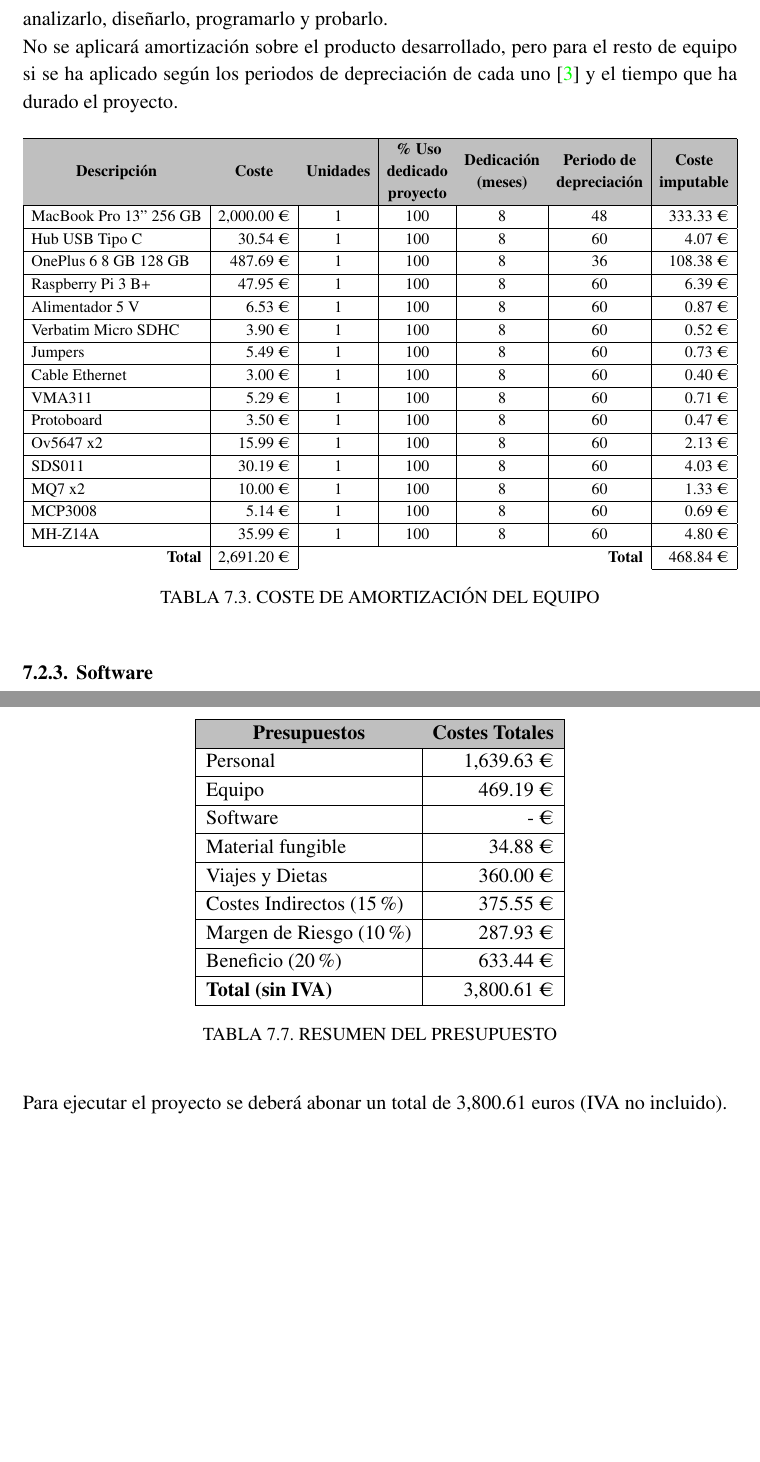
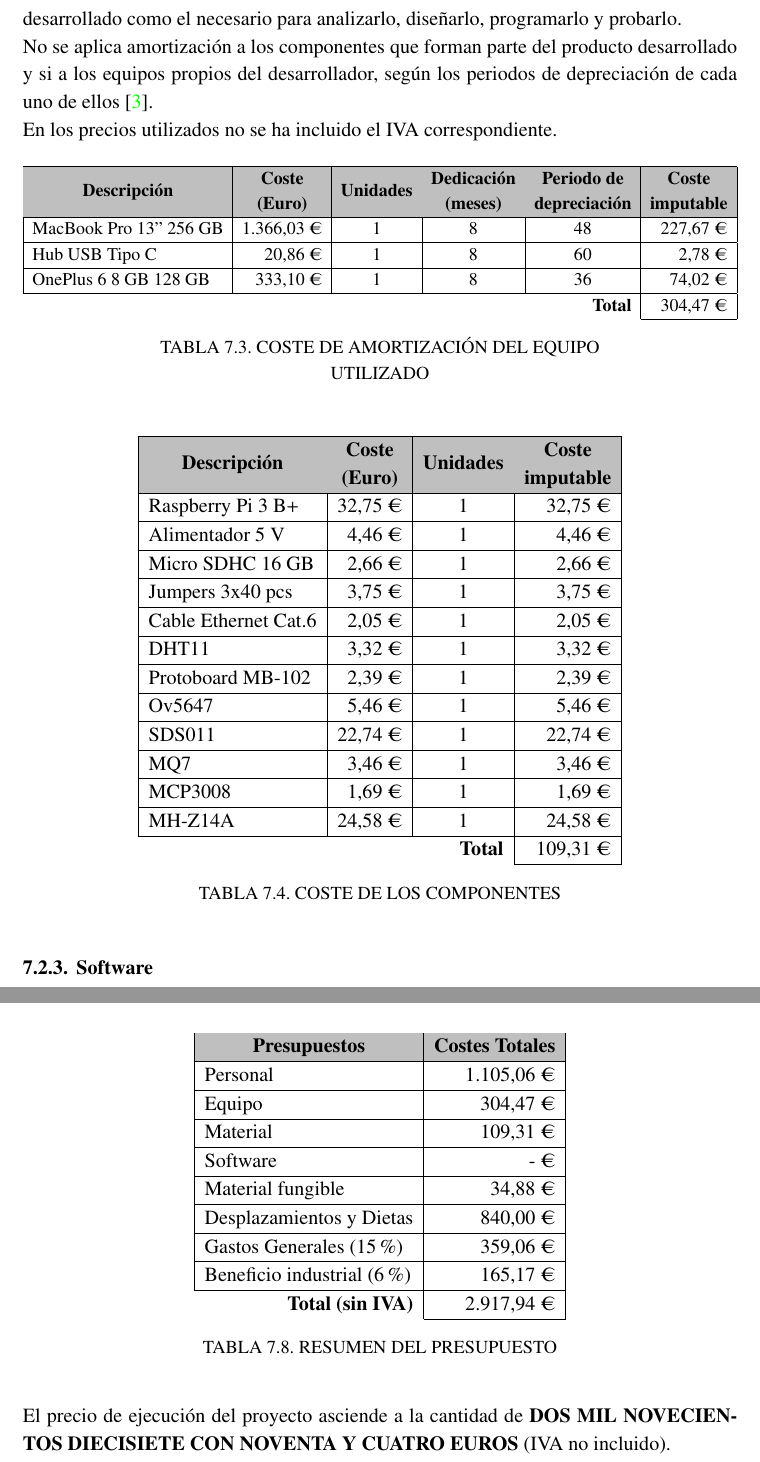
Before and after one commit to xVenve/tfg_jorge_rodriguez_fraile_doc, a LaTeX document (tfg_jorge_rodriguez_fraile.tex, which reads capitulos/gestion.tex): two parts of pages 26 and 28 of 31, joined at a grey line, cut at the place of the change, the shorter picture padded with empty space. Compiled offline with pdfLaTeX.

Commit message:
Corrección de Gestión del proyecto
Se han corregido algunas fórmulas y tablas.
Además se han clarificado algunos conceptos.

```diff
--- a/capitulos/gestion.tex
+++ b/capitulos/gestion.tex
@@ -179,32 +178,45 @@ Todos los sueldos establecidos para los cargos cumplen con lo establecido para I
-En esta subsección se ha tenido en cuenta todo el material que se ha empleado durante el proyecto, tanto el del propio producto desarrollado como el que se ha utilizado para analizarlo, diseñarlo, programarlo y probarlo. \\ No se aplicará amortización sobre el producto desarrollado, pero para el resto de equipo si se ha aplicado según los periodos de depreciación de cada uno \cite{thiebaud_-muller_service_2018} y el tiempo que ha durado el proyecto.
+\subsection{Equipo y Componentes}
+En esta subsección se han tenido en cuenta todos los equipos utilizados y el material que se ha empleado durante el proyecto, tanto el que formará parte del propio producto desarrollado como el necesario para analizarlo, diseñarlo, programarlo y probarlo. \\ No se aplica amortización a los componentes que forman parte del producto desarrollado y si a los equipos propios del desarrollador, según los periodos de depreciación de cada uno de ellos \cite{thiebaud_-muller_service_2018}. \\ En los precios utilizados no se ha incluido el IVA correspondiente.
 
 \begin{table}[H]
 	\centering
-	\caption{Coste de amortización del equipo}
+	\caption{Coste de amortización del equipo utilizado}
 	\label{tab:amortizacion}
 	\resizebox{\textwidth}{!}{%
-		\begin{tabular}{l|r|cccc|r|}
+		\begin{tabular}{lrccc|r|}
 			\hline
-			\rowcolor{gray75}
-			\multicolumn{1}{|c|}{\textbf{Descripción}}   & \multicolumn{1}{c|}{\textbf{\begin{tabular}[c]{@{}c@{}}Coste\end{tabular}}} & \multicolumn{1}{c|}{\textbf{Unidades}} & \multicolumn{1}{c|}{\textbf{\begin{tabular}[c]{@{}c@{}}\% Uso\\ dedicado\\ proyecto\end{tabular}}} & \multicolumn{1}{c|}{\textbf{\begin{tabular}[c]{@{}c@{}}Dedicación\\ (meses)\end{tabular}}} & \textbf{\begin{tabular}[c]{@{}c@{}}Periodo de\\ depreciación\end{tabular}} & \multicolumn{1}{c|}{\textbf{\begin{tabular}[c]{@{}c@{}}Coste\\ imputable\end{tabular}}} \\ \hline
-			\multicolumn{1}{|l|}{MacBook Pro 13” 256 GB} & 2,000.00 €                                                   & \multicolumn{1}{c|}{1}                 & \multicolumn{1}{c|}{100}                                     & \multicolumn{1}{c|}{8}                                       & 48                                      & 333.33 €                                                     \\ \hline
-			\multicolumn{1}{|l|}{Hub USB Tipo C}         & 30.54 €                                                      & \multicolumn{1}{c|}{1}                 & \multicolumn{1}{c|}{100}                                     & \multicolumn{1}{c|}{8}                                       & 60                                      & 4.07 €                                                       \\ \hline
-			\multicolumn{1}{|l|}{OnePlus 6 8 GB 128 GB}  & 487.69 €                                                     & \multicolumn{1}{c|}{1}                 & \multicolumn{1}{c|}{100}                                     & \multicolumn{1}{c|}{8}                                       & 36                                      & 108.38 €                                                     \\ \hline
-			\multicolumn{1}{|l|}{Raspberry Pi 3 B+}      & 47.95 €                                                      & \multicolumn{1}{c|}{1}                 & \multicolumn{1}{c|}{100}                                     & \multicolumn{1}{c|}{8}                                       & 60                                      & 6.39 €                                                       \\ \hline
-			\multicolumn{1}{|l|}{Alimentador 5 V}        & 6.53 €                                                       & \multicolumn{1}{c|}{1}                 & \multicolumn{1}{c|}{100}                                     & \multicolumn{1}{c|}{8}                                       & 60                                      & 0.87 €                                                       \\ \hline
-			\multicolumn{1}{|l|}{Verbatim Micro SDHC}    & 3.90 €                                                       & \multicolumn{1}{c|}{1}                 & \multicolumn{1}{c|}{100}                                     & \multicolumn{1}{c|}{8}                                       & 60                                      & 0.52 €                                                       \\ \hline
-			\multicolumn{1}{|l|}{Jumpers}                & 5.49 €                                                       & \multicolumn{1}{c|}{1}                 & \multicolumn{1}{c|}{100}                                     & \multicolumn{1}{c|}{8}                                       & 60                                      & 0.73 €                                                       \\ \hline
-			\multicolumn{1}{|l|}{Cable Ethernet}         & 3.00 €                                                       & \multicolumn{1}{c|}{1}                 & \multicolumn{1}{c|}{100}                                     & \multicolumn{1}{c|}{8}                                       & 60                                      & 0.40 €                                                       \\ \hline
-			\multicolumn{1}{|l|}{VMA311}                 & 5.29 €                                                       & \multicolumn{1}{c|}{1}                 & \multicolumn{1}{c|}{100}                                     & \multicolumn{1}{c|}{8}                                       & 60                                      & 0.71 €                                                       \\ \hline
-			\multicolumn{1}{|l|}{Protoboard}             & 3.50 €                                                       & \multicolumn{1}{c|}{1}                 & \multicolumn{1}{c|}{100}                                     & \multicolumn{1}{c|}{8}                                       & 60                                      & 0.47 €                                                       \\ \hline
-			\multicolumn{1}{|l|}{Ov5647 x2}              & 15.99 €                                                      & \multicolumn{1}{c|}{1}                 & \multicolumn{1}{c|}{100}                                     & \multicolumn{1}{c|}{8}                                       & 60                                      & 2.13 €                                                       \\ \hline
-			\multicolumn{1}{|l|}{SDS011}                 & 30.19 €                                                      & \multicolumn{1}{c|}{1}                 & \multicolumn{1}{c|}{100}                                     & \multicolumn{1}{c|}{8}                                       & 60                                      & 4.03 €                                                       \\ \hline
-			\multicolumn{1}{|l|}{MQ7 x2}                 & 10.00 €                                                      & \multicolumn{1}{c|}{1}                 & \multicolumn{1}{c|}{100}                                     & \multicolumn{1}{c|}{8}                                       & 60                                      & 1.33 €                                                       \\ \hline
-			\multicolumn{1}{|l|}{MCP3008}                & 5.14 €                                                       & \multicolumn{1}{c|}{1}                 & \multicolumn{1}{c|}{100}                                     & \multicolumn{1}{c|}{8}                                       & 60                                      & 0.69 €                                                       \\ \hline
-			\multicolumn{1}{|l|}{MH-Z14A}                & 35.99 €                                                      & \multicolumn{1}{c|}{1}                 & \multicolumn{1}{c|}{100}                                     & \multicolumn{1}{c|}{8}                                       & 60                                      & 4.80 €                                                       \\ \hline
-			\multicolumn{1}{r|}{\textbf{Total}}          & 2,691.20 €                                                   & \multicolumn{1}{l}{}                   & \multicolumn{1}{l}{}                                         & \multicolumn{1}{l}{}                                         & \multicolumn{1}{r|}{\textbf{Total}}     & 468.84 €                                                     \\ \cline{2-2} \cline{7-7}
+			\rowcolor[HTML]{BFBFBF}
+			\multicolumn{1}{|c|}{\cellcolor[HTML]{BFBFBF}\textbf{Descripción}} & \multicolumn{1}{c|}{\cellcolor[HTML]{BFBFBF}\textbf{\begin{tabular}[c]{@{}c@{}}Coste\\ (Euro)\end{tabular}}} & \multicolumn{1}{c|}{\cellcolor[HTML]{BFBFBF}\textbf{Unidades}} & \multicolumn{1}{c|}{\cellcolor[HTML]{BFBFBF}\textbf{\begin{tabular}[c]{@{}c@{}}Dedicación\\ (meses)\end{tabular}}} & \textbf{\begin{tabular}[c]{@{}c@{}}Periodo de\\ depreciación\end{tabular}} & \multicolumn{1}{c|}{\cellcolor[HTML]{BFBFBF}\textbf{\begin{tabular}[c]{@{}c@{}}Coste\\ imputable\end{tabular}}} \\ \hline
+			\multicolumn{1}{|l|}{MacBook Pro 13” 256 GB}                       & \multicolumn{1}{r|}{1.366,03 €}                                                      & \multicolumn{1}{c|}{1}                                         & \multicolumn{1}{c|}{8}                                                               & 48                                      & 227,67 €                                                                             \\ \hline
+			\multicolumn{1}{|l|}{Hub USB Tipo C}                               & \multicolumn{1}{r|}{20,86 €}                                                         & \multicolumn{1}{c|}{1}                                         & \multicolumn{1}{c|}{8}                                                               & 60                                      & 2,78 €                                                                               \\ \hline
+			\multicolumn{1}{|l|}{OnePlus 6 8 GB 128 GB}                        & \multicolumn{1}{r|}{333,10 €}                                                        & \multicolumn{1}{c|}{1}                                         & \multicolumn{1}{c|}{8}                                                               & 36                                      & 74,02 €                                                                              \\ \hline
+			\multicolumn{1}{r}{\textbf{}}                                      &                                                                                      & \multicolumn{1}{l}{}                                           & \multicolumn{1}{r}{\textbf{}}                                                        & \multicolumn{1}{r|}{\textbf{Total}}     & 304,47 €                                                                             \\ \cline{6-6}
 		\end{tabular}%
 	}
+\end{table}
+
+\begin{table}[H]
+	\centering
+	\caption{Coste de los componentes}
+	\label{tab:coste_componentes}
+	\begin{tabular}{lrc|r|}
+		\hline
+		\rowcolor[HTML]{BFBFBF}
+		\multicolumn{1}{|c|}{\cellcolor[HTML]{BFBFBF}\textbf{Descripción}} & \multicolumn{1}{c|}{\cellcolor[HTML]{BFBFBF}\textbf{\begin{tabular}[c]{@{}c@{}}Coste\\ (Euro)\end{tabular}}} & \textbf{Unidades}                   & \multicolumn{1}{c|}{\cellcolor[HTML]{BFBFBF}\textbf{\begin{tabular}[c]{@{}c@{}}Coste\\ imputable\end{tabular}}} \\ \hline
+		\multicolumn{1}{|l|}{Raspberry Pi 3 B+}                            & \multicolumn{1}{r|}{32,75 €}                                                         & 1                                   & 32,75 €                                                                              \\ \hline
+		\multicolumn{1}{|l|}{Alimentador 5 V}                              & \multicolumn{1}{r|}{4,46 €}                                                          & 1                                   & 4,46 €                                                                               \\ \hline
+		\multicolumn{1}{|l|}{Micro SDHC 16 GB}                             & \multicolumn{1}{r|}{2,66 €}                                                          & 1                                   & 2,66 €                                                                               \\ \hline
+		\multicolumn{1}{|l|}{Jumpers 3x40 pcs}                             & \multicolumn{1}{r|}{3,75 €}                                                          & 1                                   & 3,75 €                                                                               \\ \hline
+		\multicolumn{1}{|l|}{Cable   Ethernet Cat.6}                       & \multicolumn{1}{r|}{2,05 €}                                                          & 1                                   & 2,05 €                                                                               \\ \hline
+		\multicolumn{1}{|l|}{DHT11}                                        & \multicolumn{1}{r|}{3,32 €}                                                          & 1                                   & 3,32 €                                                                               \\ \hline
+		\multicolumn{1}{|l|}{Protoboard MB-102}                            & \multicolumn{1}{r|}{2,39 €}                                                          & 1                                   & 2,39 €                                                                               \\ \hline
+		\multicolumn{1}{|l|}{Ov5647}                                       & \multicolumn{1}{r|}{5,46 €}                                                          & 1                                   & 5,46 €                                                                               \\ \hline
+		\multicolumn{1}{|l|}{SDS011}                                       & \multicolumn{1}{r|}{22,74 €}                                                         & 1                                   & 22,74 €                                                                              \\ \hline
+		\multicolumn{1}{|l|}{MQ7}                                          & \multicolumn{1}{r|}{3,46 €}                                                          & 1                                   & 3,46 €                                                                               \\ \hline
+		\multicolumn{1}{|l|}{MCP3008}                                      & \multicolumn{1}{r|}{1,69 €}                                                          & 1                                   & 1,69 €                                                                               \\ \hline
+		\multicolumn{1}{|l|}{MH-Z14A}                                      & \multicolumn{1}{r|}{24,58 €}                                                         & 1                                   & 24,58 €                                                                              \\ \hline
+		\multicolumn{1}{r}{\textbf{}}                                      & \multicolumn{1}{l}{}                                                                 & \multicolumn{1}{r|}{\textbf{Total}} & 109,31 €                                                                             \\ \cline{4-4}
+	\end{tabular}
 \end{table}
 
 \subsection{Software}
@@ -272,21 +283,21 @@ En esta sección se recogerán todos los costes explicados en las subsecciones a
 	\centering
 	\caption{Resumen del presupuesto}
 	\label{tab:presupuesto_total}
-	\begin{tabular}{|l|r|}
+	\begin{tabular}{l|r|}
 		\hline
 		\rowcolor[HTML]{BFBFBF}
 		\multicolumn{1}{|c|}{\cellcolor[HTML]{BFBFBF}\textbf{Presupuestos}} & \multicolumn{1}{c|}{\cellcolor[HTML]{BFBFBF}\textbf{Costes Totales}} \\ \hline
-		Personal                                                            & 1,639.63 €                                                           \\ \hline
-		Equipo                                                              & 469.19 €                                                             \\ \hline
-		Software                                                            & - €                                                                  \\ \hline
-		Material fungible                                                   & 34.88 €                                                              \\ \hline
-		Viajes y Dietas                                                     & 360.00 €                                                             \\ \hline
-		Costes Indirectos (15\%)                                            & 375.55 €                                                             \\ \hline
-		Margen de Riesgo (10\%)                                             & 287.93 €                                                             \\ \hline
-		Beneficio (20\%)                                                    & 633.44 €                                                             \\ \hline
-		\textbf{Total (sin IVA)}                                            & 3,800.61 €                                                           \\ \hline
+		\multicolumn{1}{|l|}{Personal}                                      & 1.105,06 €                                                           \\ \hline
+		\multicolumn{1}{|l|}{Equipo}                                        & 304,47 €                                                             \\ \hline
+		\multicolumn{1}{|l|}{Material}                                      & 109,31 €                                                             \\ \hline
+		\multicolumn{1}{|l|}{Software}                                      & -   €                                                                \\ \hline
+		\multicolumn{1}{|l|}{Material fungible}                             & 34,88 €                                                              \\ \hline
+		\multicolumn{1}{|l|}{Desplazamientos y Dietas}                      & 840,00 €                                                             \\ \hline
+		\multicolumn{1}{|l|}{Gastos Generales (15\%)}                       & 359,06 €                                                             \\ \hline
+		\multicolumn{1}{|l|}{Beneficio industrial (6\%)}                    & 165,17 €                                                             \\ \hline
+		\multicolumn{1}{r|}{\textbf{Total (sin IVA)}}                       & 2.917,94 €                                                           \\ \cline{2-2}
 	\end{tabular}
 \end{table}
 
 \noindent
-Para ejecutar el proyecto se deberá abonar un total de 3,800.61 euros (IVA no incluido).
+El precio de ejecución del proyecto asciende a la cantidad de \textbf{DOS MIL NOVECIENTOS DIECISIETE CON NOVENTA Y CUATRO EUROS} (IVA no incluido).
```
Also changed, not shown: capitulos/gestion.tex (24 more changed lines).
